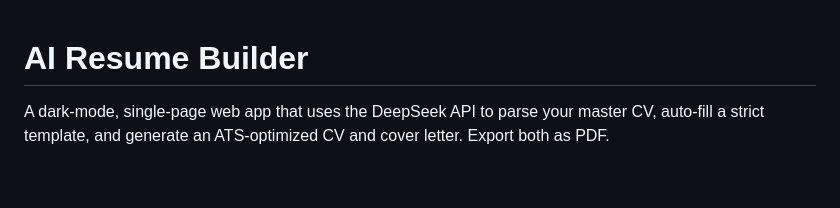
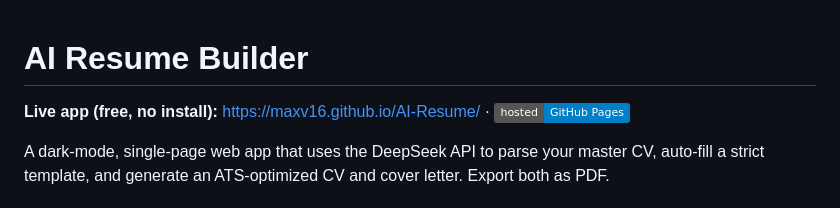
Before and after one commit to MaxV16/AI-Resume, a Markdown page: README.md, the part around the change. Rendered like a GitHub page; badges without logos; blank space fills up the shorter version.

Commit message:
add live github pages link to readme

```diff
--- a/README.md
+++ b/README.md
@@ -1,4 +1,6 @@
 # AI Resume Builder
+
+**Live app (free, no install):** https://maxv16.github.io/AI-Resume/ · [![Deploy](https://img.shields.io/badge/hosted-GitHub%20Pages-blue)](https://maxv16.github.io/AI-Resume/)
 
 A dark-mode, single-page web app that uses the DeepSeek API to parse your master CV, auto-fill a strict template, and generate an ATS-optimized CV and cover letter. Export both as PDF.
 
```
